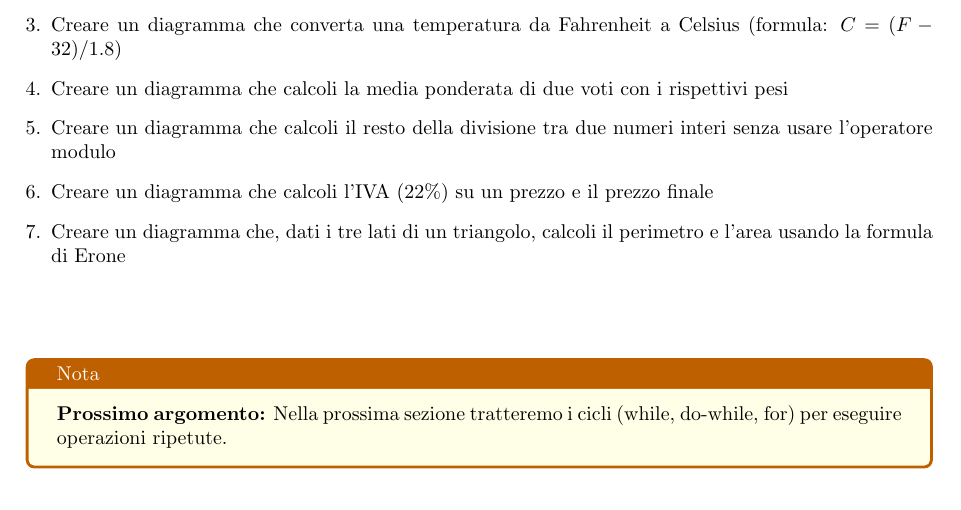
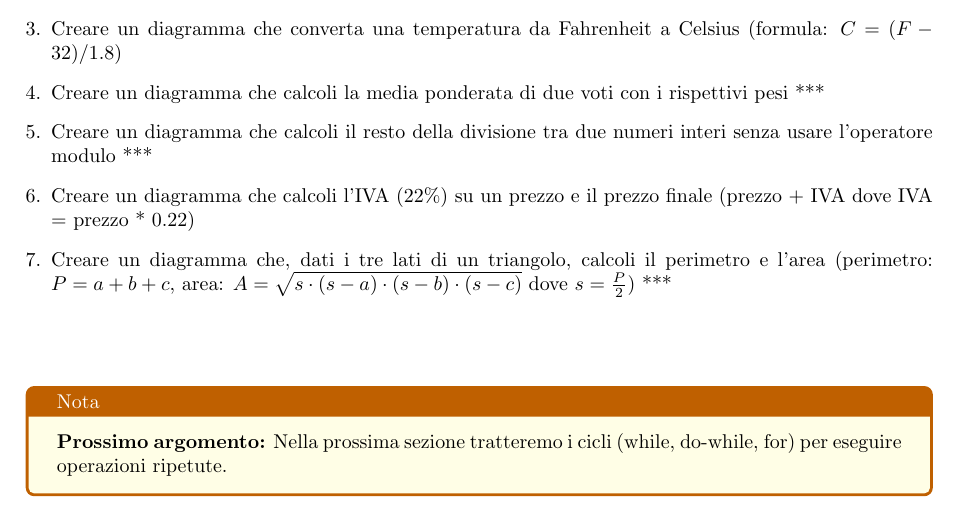
Before and after one commit to MarcoPerno02/Ripetizioni, a LaTeX document (Informatica/Diagrammi di flusso/Diagrammi di flusso.tex): part of page 17 of 56, cut so that both start at the same text. Compiled offline with pdfLaTeX.

Commit message:
Update exercises and formatting in "Diagrammi di Flusso" document

```diff
--- a/Informatica/Diagrammi di flusso/Diagrammi di flusso.tex
+++ b/Informatica/Diagrammi di flusso/Diagrammi di flusso.tex
@@ -603,13 +603,13 @@ Per consolidare le conoscenze acquisite, prova a risolvere i seguenti esercizi c
 
     \item Creare un diagramma che converta una temperatura da Fahrenheit a Celsius (formula: $C = (F - 32) / 1.8$)
 
-    \item Creare un diagramma che calcoli la media ponderata di due voti con i rispettivi pesi
-
-    \item Creare un diagramma che calcoli il resto della divisione tra due numeri interi senza usare l'operatore modulo
-
-    \item Creare un diagramma che calcoli l'IVA (22\%) su un prezzo e il prezzo finale
-
-    \item Creare un diagramma che, dati i tre lati di un triangolo, calcoli il perimetro e l'area usando la formula di Erone
+    \item Creare un diagramma che calcoli la media ponderata di due voti con i rispettivi pesi ***
+
+    \item Creare un diagramma che calcoli il resto della divisione tra due numeri interi senza usare l'operatore modulo ***
+
+    \item Creare un diagramma che calcoli l'IVA (22\%) su un prezzo e il prezzo finale (prezzo + IVA dove IVA = prezzo * 0.22)
+
+    \item Creare un diagramma che, dati i tre lati di un triangolo, calcoli il perimetro e l'area (perimetro: $P = a + b + c$, area: $A = \sqrt{s \cdot (s - a) \cdot (s - b) \cdot (s - c)}$ dove $s = \frac{P}{2}$) ***
 \end{enumerate}
 
 \vspace{1cm}
```
Also changed, not shown: Informatica/Diagrammi di flusso/Diagrammi di flusso.pdf, Informatica/Diagrammi di flusso/Diagrammi di flusso.tex (2 more changed lines), 2 other files.
